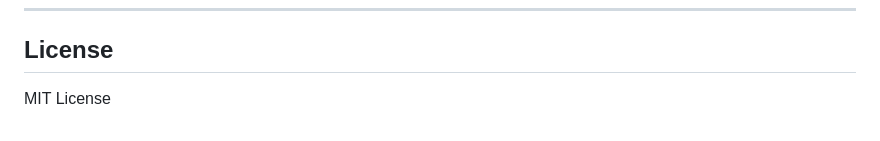
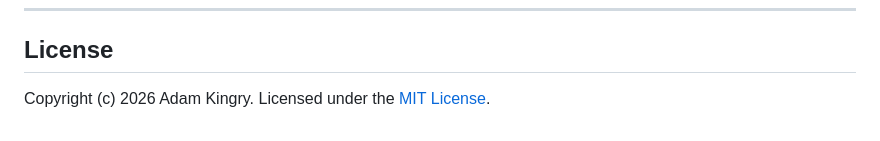
Before and after one commit to akingry/ap-english-rubric-guide, a Markdown page: README.md, the part around one of its changes. Rendered like a GitHub page.

```diff
--- a/README.md
+++ b/README.md
@@ -141,4 +141,4 @@ Both the table and feedback sections follow this order:
 
 ## License
 
-MIT License
+Copyright (c) 2026 Adam Kingry. Licensed under the [MIT License](LICENSE).
```
Also changed, not shown: other parts of README.md (+17 -17 lines).
